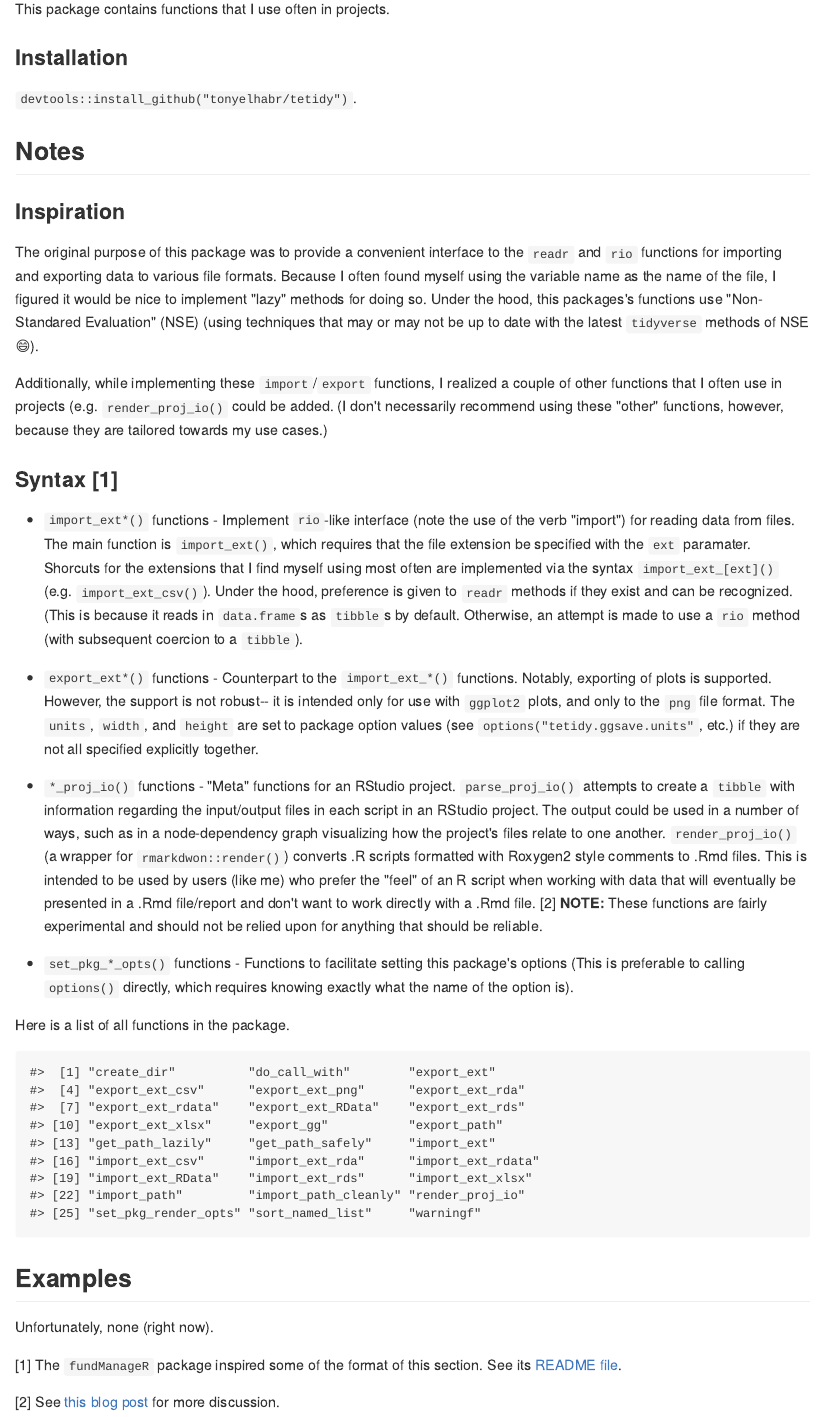
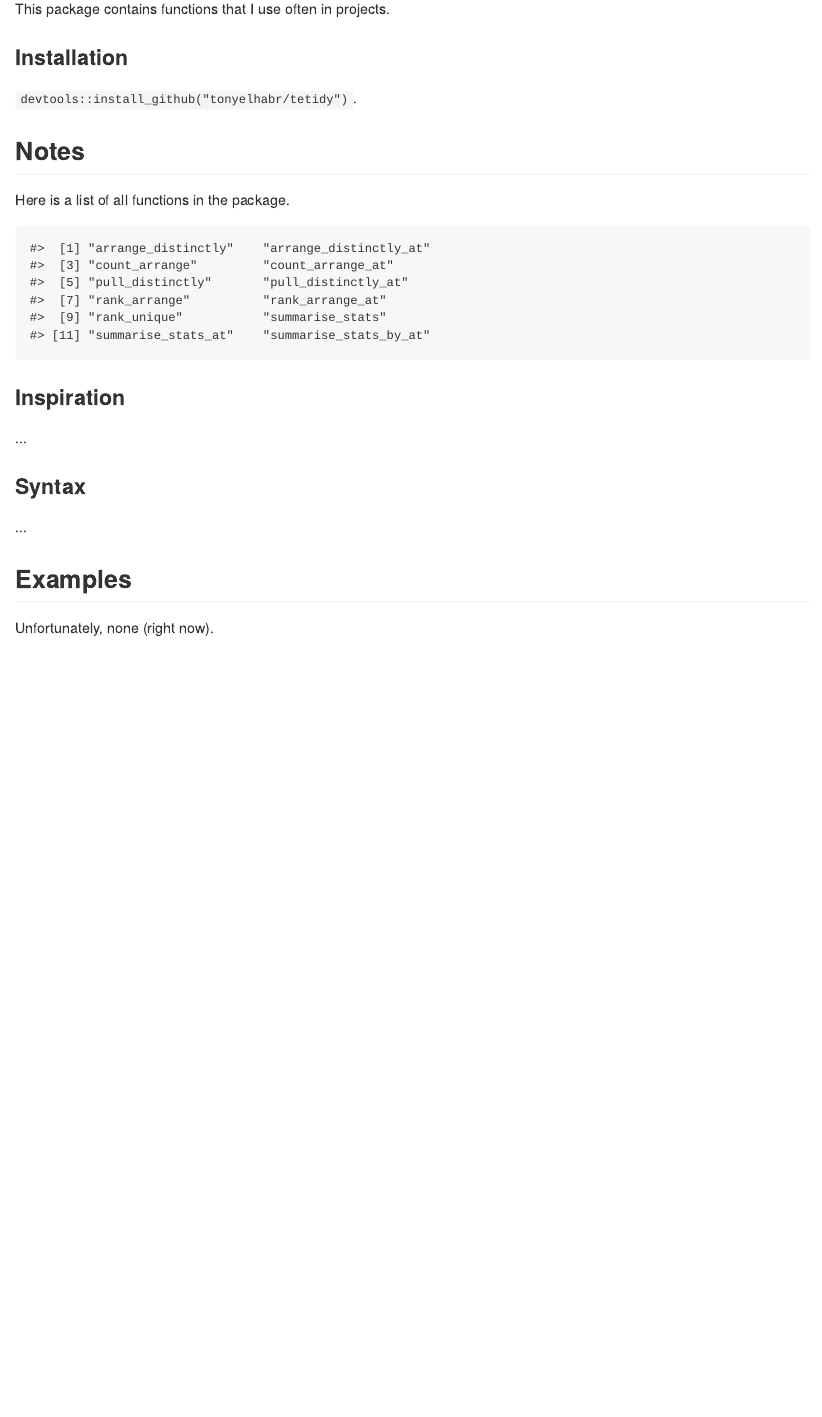
Before and after one commit to tonyelhabr/tetidy, an R Markdown document (README.Rmd): the page in a window 1100 px wide, from 180 px down. The pictures show the output file README.md that the author committed with the source, drawn offline in the style of GitHub.

Commit message:
fixed readme

````diff
--- a/README.Rmd
+++ b/README.Rmd
@@ -48,67 +48,6 @@ This package contains functions that I use often in projects.
 
 ## Notes
 
-### Inspiration
-
-The original purpose of this package was to provide a convenient interface
-to the `readr` and `rio` functions for importing and exporting data to various file formats.
-Because I often found myself using the variable name as the name of the file,
-I figured it would be nice to implement "lazy" methods for doing so.
-Under the hood, this packages's functions use "Non-Standared Evaluation" (NSE)
-(using techniques that may or may
-not be up to date with the latest `tidyverse` methods of NSE `r emo::ji("smile")`).
-
-Additionally, while implementing these `import`/`export` functions,
-I realized a couple of other functions that I often
-use in projects (e.g. `render_proj_io()` could be added.
-(I don't necessarily recommend using these "other" functions, however, because they
-are tailored towards my use cases.)
-
-```{r include = FALSE }
-# sprintf("Code coverage: %f", covr::package_coverage())
-```
-
-### Syntax [^fn_readme]
-
-[^fn_readme]:
-The `fundManageR` package inspired some of the format of this section.
-See its [README file](https://github.com/abresler/fundManageR/blob/master/readme.Rmd).
-
-+ `import_ext*()` functions - Implement `rio`-like interface (note the use
-of the verb "import") for reading data from files.
-The main function is `import_ext()`, which requires that the file extension be specified with
-the `ext` paramater. Shorcuts for the extensions that I find myself using most often
-are implemented via the syntax `import_ext_[ext]()` (e.g. `import_ext_csv()`).
-Under the hood, preference is given to `readr` methods if they exist and can be recognized.
-(This is because it reads in `data.frame`s as `tibble`s by default.
-Otherwise, an attempt is made to use a `rio` method (with subsequent coercion to a `tibble`).
-
-+ `export_ext*()` functions - Counterpart to the `import_ext_*()` functions.
-Notably, exporting of plots is supported. However, the support is not robust--
-it is intended only for use with `ggplot2` plots, and only to the `png` file format.
-The `units`, `width`, and `height` are set to package option values
-(see `options("tetidy.ggsave.units"`, etc.)
-if they are not all specified explicitly together.
-
-+ `*_proj_io()` functions - "Meta" functions for an RStudio project.
-`parse_proj_io()` attempts to create a `tibble` with
-information regarding the input/output files in each script in an RStudio project.
-The output could be used in a number of ways, such as in a node-dependency graph
-visualizing how the project's files relate to one another.
-`render_proj_io()` (a wrapper for `rmarkdwon::render()`) converts .R scripts
-formatted with Roxygen2 style comments to .Rmd files. This is intended to be used
-by users (like me) who prefer the "feel" of an R script when working with data that will
-eventually be presented in a .Rmd file/report and don't want to work directly with
-a .Rmd file. [^fn_r2rmd] __NOTE:__ These functions are fairly experimental and
-should not be relied upon for anything that should be reliable.
-
-+ `set_pkg_*_opts()` functions - Functions to facilitate setting this package's options
-(This is preferable to calling `options()` directly,
-which requires knowing exactly what the name of the option is).
-
-[^fn_r2rmd]:
-See [this blog post](http://brooksandrew.github.io/simpleblog/articles/render-reports-directly-from-R-scripts/) for more discussion.
-
 Here is a list of all functions in the package.
 
 ```{r echo = FALSE}
@@ -125,3 +72,7 @@ ls("package:tetidy")
+### Syntax
+
+...
+
 
 ## Examples
 
````
Also changed, not shown: NEWS.md (+2 -16 lines), README.md, README.Rmd (8 more changed lines), 1 other file.
